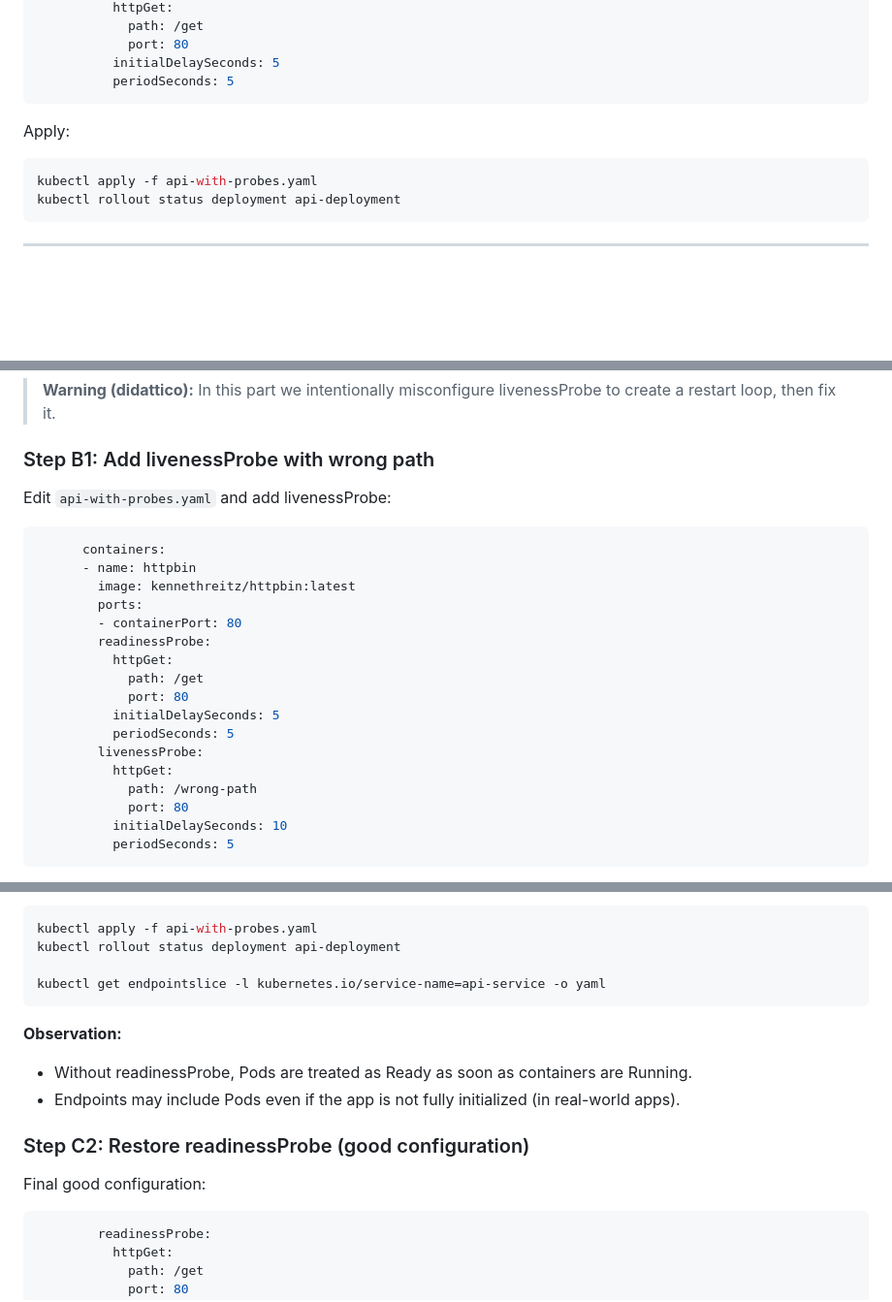
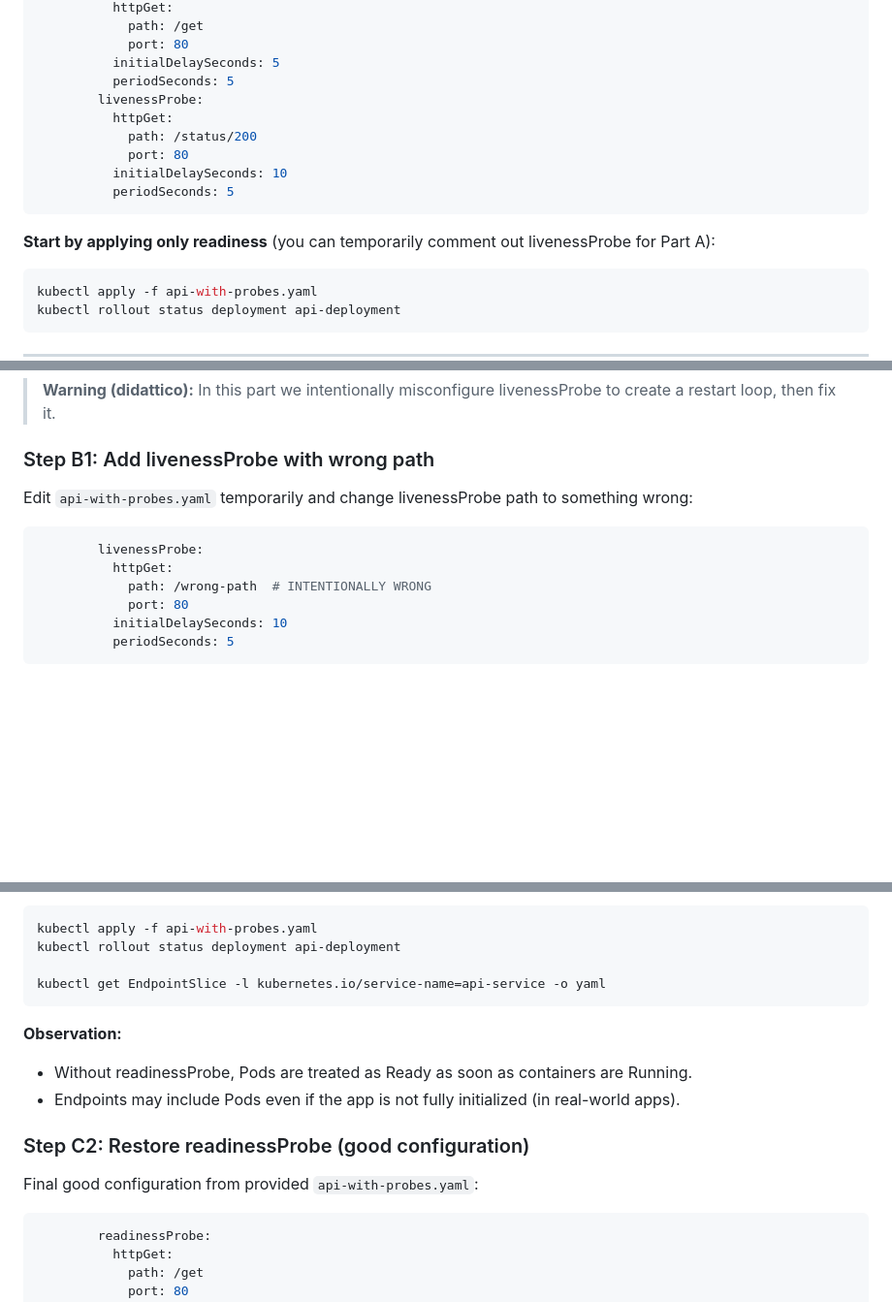
Before and after one commit to the-byte-sized/kubernetes-capstone-labs, a Markdown page: day-03-networking-ingress-config/lab-3.5-probes-endpoints/README.md, 3 parts joined by grey strips. Shown at 97% size. Drawn GitHub-style; blank space fills up the shorter version.

Commit message:
docs(lab-3.4,3.5): Reference provided YAML manifests in lab instructions

````diff
--- a/day-03-networking-ingress-config/lab-3.5-probes-endpoints/README.md
+++ b/day-03-networking-ingress-config/lab-3.5-probes-endpoints/README.md
@@ -62,9 +62,15 @@ spec:
             port: 80
           initialDelaySeconds: 5
           periodSeconds: 5
+        livenessProbe:
+          httpGet:
+            path: /status/200
+            port: 80
+          initialDelaySeconds: 10
+          periodSeconds: 5
 ```
 
-Apply:
+**Start by applying only readiness** (you can temporarily comment out livenessProbe for Part A):
 
 ```bash
 kubectl apply -f api-with-probes.yaml
@@ -120,23 +126,12 @@ This shows how readiness protects your Service from sending traffic to not-yet-r
 
 ### Step B1: Add livenessProbe with wrong path
 
-Edit `api-with-probes.yaml` and add livenessProbe:
+Edit `api-with-probes.yaml` temporarily and change livenessProbe path to something wrong:
 
 ```yaml
-      containers:
-      - name: httpbin
-        image: kennethreitz/httpbin:latest
-        ports:
-        - containerPort: 80
-        readinessProbe:
-          httpGet:
-            path: /get
-            port: 80
-          initialDelaySeconds: 5
-          periodSeconds: 5
         livenessProbe:
           httpGet:
-            path: /wrong-path
+            path: /wrong-path  # INTENTIONALLY WRONG
             port: 80
           initialDelaySeconds: 10
           periodSeconds: 5
@@ -228,7 +223,7 @@ Apply and watch endpoints:
 kubectl apply -f api-with-probes.yaml
 kubectl rollout status deployment api-deployment
 
-kubectl get endpointslice -l kubernetes.io/service-name=api-service -o yaml
+kubectl get EndpointSlice -l kubernetes.io/service-name=api-service -o yaml
 ```
 
 **Observation:**
@@ -237,7 +232,7 @@ kubectl get endpointslice -l kubernetes.io/service-name=api-service -o yaml
 
 ### Step C2: Restore readinessProbe (good configuration)
 
-Final good configuration:
+Final good configuration from provided `api-with-probes.yaml`:
 
 ```yaml
         readinessProbe:
````
Also changed, not shown: other parts of day-03-networking-ingress-config/lab-3.5-probes-endpoints/README.md (+5 -5 lines), day-03-networking-ingress-config/lab-3.4-configmap-secret/README.md (+4 -4 lines).
